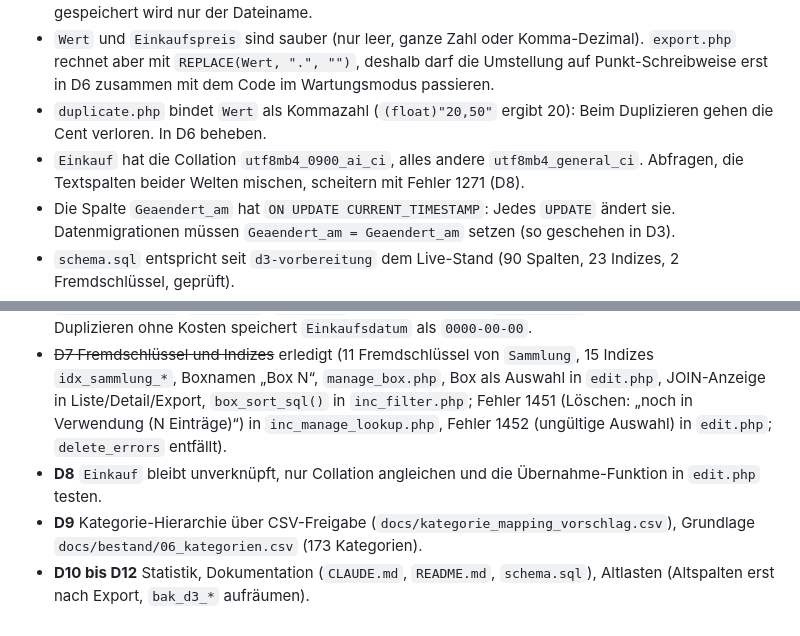
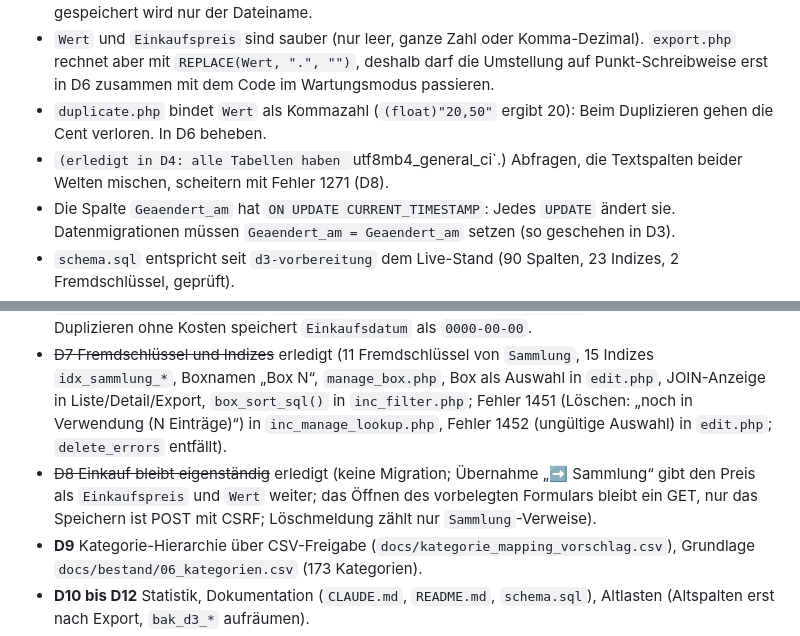
Before and after one commit to Jungsis-Corner/sammlungsdatenbank, a Markdown page: docs/uebergabe.md, 2 parts joined by grey strips. Drawn GitHub-style.

```diff
--- a/docs/uebergabe.md
+++ b/docs/uebergabe.md
@@ -59,7 +59,7 @@ Details: `docs/bestand-auswertung.md`. Das Wichtigste:
 - Die Bilder liegen unter `…/blog/wp-content/uploads/` (nicht `/wp-content/uploads/`), flach ohne Jahr/Monat, 619 Einträge mit Doppelschrägstrich `//blog`. Phase 3: `IMAGE_WP_BASE` entsprechend, gespeichert wird nur der Dateiname.
 - `Wert` und `Einkaufspreis` sind sauber (nur leer, ganze Zahl oder Komma-Dezimal). `export.php` rechnet aber mit `REPLACE(Wert, ".", "")`, deshalb darf die Umstellung auf Punkt-Schreibweise erst in D6 zusammen mit dem Code im Wartungsmodus passieren.
 - `duplicate.php` bindet `Wert` als Kommazahl (`(float)"20,50"` ergibt 20): Beim Duplizieren gehen die Cent verloren. In D6 beheben.
-- `Einkauf` hat die Collation `utf8mb4_0900_ai_ci`, alles andere `utf8mb4_general_ci`. Abfragen, die Textspalten beider Welten mischen, scheitern mit Fehler 1271 (D8).
+- `(erledigt in D4: alle Tabellen haben `utf8mb4_general_ci`.) Abfragen, die Textspalten beider Welten mischen, scheitern mit Fehler 1271 (D8).
 - Die Spalte `Geaendert_am` hat `ON UPDATE CURRENT_TIMESTAMP`: Jedes `UPDATE` ändert sie. Datenmigrationen müssen `Geaendert_am = Geaendert_am` setzen (so geschehen in D3).
 - `schema.sql` entspricht seit `d3-vorbereitung` dem Live-Stand (90 Spalten, 23 Indizes, 2 Fremdschlüssel, geprüft).
 - Der phpMyAdmin-Export „Abfrageergebnis“ funktioniert bei den Abfragen aus `docs/bestand.sql` nicht. Statt dessen: ein SQL-Dump der Datenbank, den Claude lokal einspielt (siehe Abschnitt 7).
@@ -95,7 +95,7 @@ Installiert (apt): PHP 8.5.4 (CLI, mit `mysqli`, `mbstring`), MySQL 8.4.11 (`/us
 - ~~D5 Lookups~~ erledigt (`VARCHAR(190)` + `UNIQUE` auf dem Namen in 10 Tabellen inkl. Box; `inc_manage_lookup.php` prüft leere/doppelte Namen, zeigt die Verwendungsanzahl und kann Einträge zusammenführen, außer Kategorie; Verweisliste `lookup_refs()` in `inc_security.php`). Dubletten aus `docs/bestand/05_dubletten.csv` entscheidet Jungsi selbst (E5).
 - ~~D6 Geld~~ erledigt (`Wert`/`Einkaufspreis` `DECIMAL(10,2)`, `inc_format.php` mit `parse_decimal()`/`fmt_dec()`/`fmt_eur()`, Sicherungstabelle `bak_d6_geld` bis D12). Altlast: Duplizieren ohne Kosten speichert `Einkaufsdatum` als `0000-00-00`.
 - ~~D7 Fremdschlüssel und Indizes~~ erledigt (11 Fremdschlüssel von `Sammlung`, 15 Indizes `idx_sammlung_*`, Boxnamen „Box N“, `manage_box.php`, Box als Auswahl in `edit.php`, JOIN-Anzeige in Liste/Detail/Export, `box_sort_sql()` in `inc_filter.php`; Fehler 1451 (Löschen: „noch in Verwendung (N Einträge)“) in `inc_manage_lookup.php`, Fehler 1452 (ungültige Auswahl) in `edit.php`; `delete_errors` entfällt).
-- **D8** `Einkauf` bleibt unverknüpft, nur Collation angleichen und die Übernahme-Funktion in `edit.php` testen.
+- ~~D8 Einkauf bleibt eigenständig~~ erledigt (keine Migration; Übernahme „➡️ Sammlung“ gibt den Preis als `Einkaufspreis` und `Wert` weiter; das Öffnen des vorbelegten Formulars bleibt ein GET, nur das Speichern ist POST mit CSRF; Löschmeldung zählt nur `Sammlung`-Verweise).
 - **D9** Kategorie-Hierarchie über CSV-Freigabe (`docs/kategorie_mapping_vorschlag.csv`), Grundlage `docs/bestand/06_kategorien.csv` (173 Kategorien).
 - **D10 bis D12** Statistik, Dokumentation (`CLAUDE.md`, `README.md`, `schema.sql`), Altlasten (Altspalten erst nach Export, `bak_d3_*` aufräumen).
 - Danach Phase 3 (Bilder), 4 (Performance), 5 (UI), 6 (Barrierefreiheit), 7 (Tests), siehe Plan.
```
Also changed, not shown: other parts of docs/uebergabe.md (+3 -3 lines).
